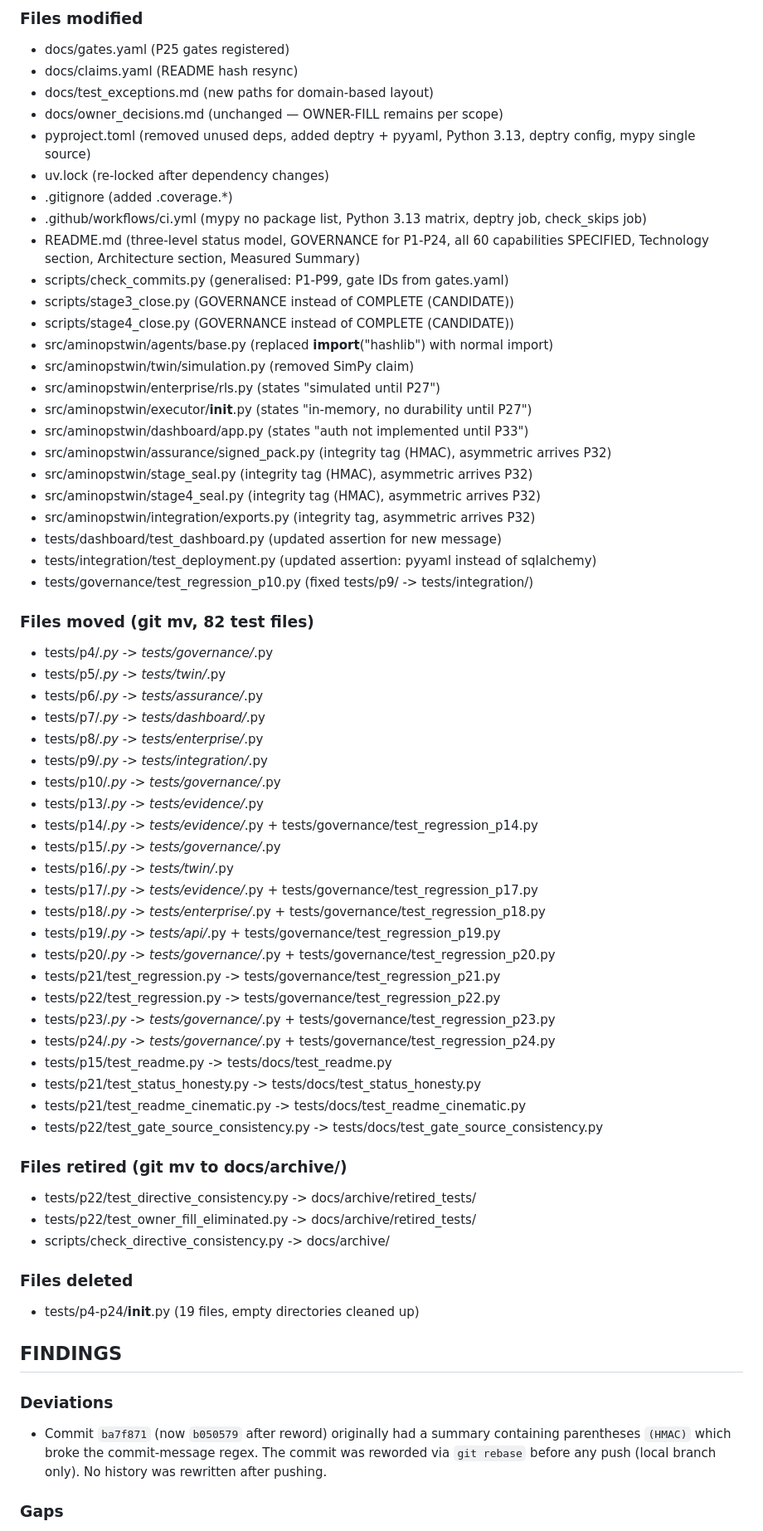
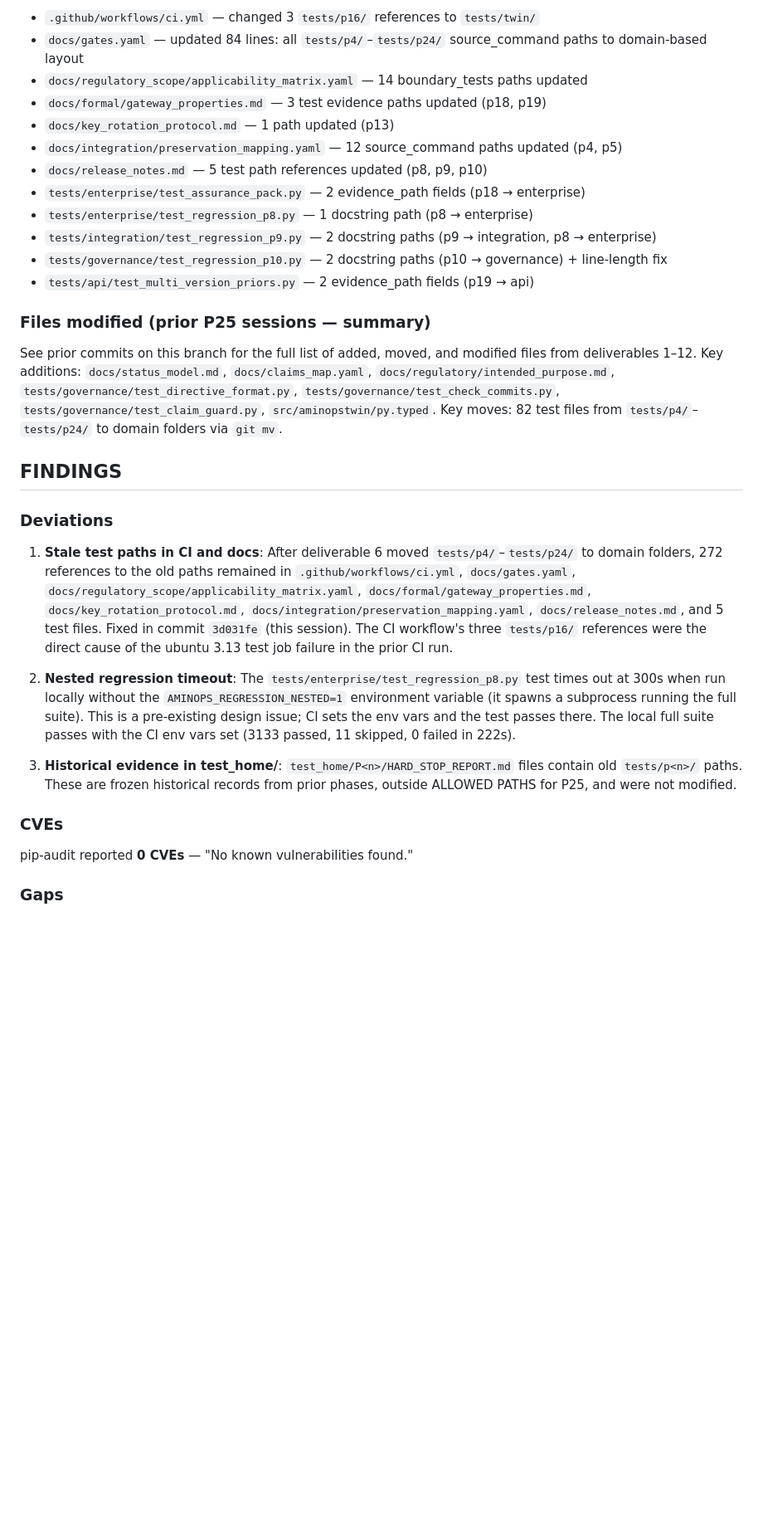
Before and after one commit to aminbita162-glitch/AminOpsTwin, a Markdown page: reports/P25/HARD_STOP_REPORT.md, the part around one of its changes. Shown at 83% size. Rendered like a GitHub page; blank space fills up the shorter version.

Commit message:
P25: rewrite Hard-Stop Report with final CI results (G25.6, INFRA)

```diff
--- a/reports/P25/HARD_STOP_REPORT.md
+++ b/reports/P25/HARD_STOP_REPORT.md
@@ -49,69 +40,33 @@ IMPLEMENTED (CANDIDATE)
 
-### Files modified
-- docs/gates.yaml (P25 gates registered)
-- docs/claims.yaml (README hash resync)
-- docs/test_exceptions.md (new paths for domain-based layout)
-- docs/owner_decisions.md (unchanged — OWNER-FILL remains per scope)
-- pyproject.toml (removed unused deps, added deptry + pyyaml, Python 3.13, deptry config, mypy single source)
-- uv.lock (re-locked after dependency changes)
-- .gitignore (added .coverage.*)
-- .github/workflows/ci.yml (mypy no package list, Python 3.13 matrix, deptry job, check_skips job)
-- README.md (three-level status model, GOVERNANCE for P1-P24, all 60 capabilities SPECIFIED, Technology section, Architecture section, Measured Summary)
-- scripts/check_commits.py (generalised: P1-P99, gate IDs from gates.yaml)
-- scripts/stage3_close.py (GOVERNANCE instead of COMPLETE (CANDIDATE))
-- scripts/stage4_close.py (GOVERNANCE instead of COMPLETE (CANDIDATE))
-- src/aminopstwin/agents/base.py (replaced __import__("hashlib") with normal import)
-- src/aminopstwin/twin/simulation.py (removed SimPy claim)
-- src/aminopstwin/enterprise/rls.py (states "simulated until P27")
-- src/aminopstwin/executor/__init__.py (states "in-memory, no durability until P27")
-- src/aminopstwin/dashboard/app.py (states "auth not implemented until P33")
-- src/aminopstwin/assurance/signed_pack.py (integrity tag (HMAC), asymmetric arrives P32)
-- src/aminopstwin/stage_seal.py (integrity tag (HMAC), asymmetric arrives P32)
-- src/aminopstwin/stage4_seal.py (integrity tag (HMAC), asymmetric arrives P32)
-- src/aminopstwin/integration/exports.py (integrity tag, asymmetric arrives P32)
-- tests/dashboard/test_dashboard.py (updated assertion for new message)
-- tests/integration/test_deployment.py (updated assertion: pyyaml instead of sqlalchemy)
-- tests/governance/test_regression_p10.py (fixed tests/p9/ -> tests/integration/)
+- `.github/workflows/ci.yml` — changed 3 `tests/p16/` references to `tests/twin/`
+- `docs/gates.yaml` — updated 84 lines: all `tests/p4/`–`tests/p24/` source_command paths to domain-based layout
+- `docs/regulatory_scope/applicability_matrix.yaml` — 14 boundary_tests paths updated
+- `docs/formal/gateway_properties.md` — 3 test evidence paths updated (p18, p19)
+- `docs/key_rotation_protocol.md` — 1 path updated (p13)
+- `docs/integration/preservation_mapping.yaml` — 12 source_command paths updated (p4, p5)
+- `docs/release_notes.md` — 5 test path references updated (p8, p9, p10)
+- `tests/enterprise/test_assurance_pack.py` — 2 evidence_path fields (p18 → enterprise)
+- `tests/enterprise/test_regression_p8.py` — 1 docstring path (p8 → enterprise)
+- `tests/integration/test_regression_p9.py` — 2 docstring paths (p9 → integration, p8 → enterprise)
+- `tests/governance/test_regression_p10.py` — 2 docstring paths (p10 → governance) + line-length fix
+- `tests/api/test_multi_version_priors.py` — 2 evidence_path fields (p19 → api)
 
-### Files moved (git mv, 82 test files)
-- tests/p4/*.py -> tests/governance/*.py
-- tests/p5/*.py -> tests/twin/*.py
-- tests/p6/*.py -> tests/assurance/*.py
-- tests/p7/*.py -> tests/dashboard/*.py
-- tests/p8/*.py -> tests/enterprise/*.py
-- tests/p9/*.py -> tests/integration/*.py
-- tests/p10/*.py -> tests/governance/*.py
-- tests/p13/*.py -> tests/evidence/*.py
-- tests/p14/*.py -> tests/evidence/*.py + tests/governance/test_regression_p14.py
-- tests/p15/*.py -> tests/governance/*.py
-- tests/p16/*.py -> tests/twin/*.py
-- tests/p17/*.py -> tests/evidence/*.py + tests/governance/test_regression_p17.py
-- tests/p18/*.py -> tests/enterprise/*.py + tests/governance/test_regression_p18.py
-- tests/p19/*.py -> tests/api/*.py + tests/governance/test_regression_p19.py
-- tests/p20/*.py -> tests/governance/*.py + tests/governance/test_regression_p20.py
-- tests/p21/test_regression.py -> tests/governance/test_regression_p21.py
-- tests/p22/test_regression.py -> tests/governance/test_regression_p22.py
-- tests/p23/*.py -> tests/governance/*.py + tests/governance/test_regression_p23.py
-- tests/p24/*.py -> tests/governance/*.py + tests/governance/test_regression_p24.py
-- tests/p15/test_readme.py -> tests/docs/test_readme.py
-- tests/p21/test_status_honesty.py -> tests/docs/test_status_honesty.py
-- tests/p21/test_readme_cinematic.py -> tests/docs/test_readme_cinematic.py
-- tests/p22/test_gate_source_consistency.py -> tests/docs/test_gate_source_consistency.py
+### Files modified (prior P25 sessions — summary)
 
-### Files retired (git mv to docs/archive/)
-- tests/p22/test_directive_consistency.py -> docs/archive/retired_tests/
-- tests/p22/test_owner_fill_eliminated.py -> docs/archive/retired_tests/
-- scripts/check_directive_consistency.py -> docs/archive/
-
-### Files deleted
-- tests/p4-p24/__init__.py (19 files, empty directories cleaned up)
+See prior commits on this branch for the full list of added, moved, and modified files from deliverables 1–12. Key additions: `docs/status_model.md`, `docs/claims_map.yaml`, `docs/regulatory/intended_purpose.md`, `tests/governance/test_directive_format.py`, `tests/governance/test_check_commits.py`, `tests/governance/test_claim_guard.py`, `src/aminopstwin/py.typed`. Key moves: 82 test files from `tests/p4/`–`tests/p24/` to domain folders via `git mv`.
 
 ## FINDINGS
 
 ### Deviations
-- Commit `ba7f871` (now `b050579` after reword) originally had a summary containing
-  parentheses `(HMAC)` which broke the commit-message regex. The commit was
-  reworded via `git rebase` before any push (local branch only). No history was
-  rewritten after pushing.
+
+1. **Stale test paths in CI and docs**: After deliverable 6 moved `tests/p4/`–`tests/p24/` to domain folders, 272 references to the old paths remained in `.github/workflows/ci.yml`, `docs/gates.yaml`, `docs/regulatory_scope/applicability_matrix.yaml`, `docs/formal/gateway_properties.md`, `docs/key_rotation_protocol.md`, `docs/integration/preservation_mapping.yaml`, `docs/release_notes.md`, and 5 test files. Fixed in commit `3d031fe` (this session). The CI workflow's three `tests/p16/` references were the direct cause of the ubuntu 3.13 test job failure in the prior CI run.
+
+2. **Nested regression timeout**: The `tests/enterprise/test_regression_p8.py` test times out at 300s when run locally without the `AMINOPS_REGRESSION_NESTED=1` environment variable (it spawns a subprocess running the full suite). This is a pre-existing design issue; CI sets the env vars and the test passes there. The local full suite passes with the CI env vars set (3133 passed, 11 skipped, 0 failed in 222s).
+
+3. **Historical evidence in test_home/**: `test_home/P<n>/HARD_STOP_REPORT.md` files contain old `tests/p<n>/` paths. These are frozen historical records from prior phases, outside ALLOWED PATHS for P25, and were not modified.
+
+### CVEs
+
+pip-audit reported **0 CVEs** — "No known vulnerabilities found."
 
 ### Gaps
```
Also changed, not shown: other parts of reports/P25/HARD_STOP_REPORT.md (+25 -38 lines).
